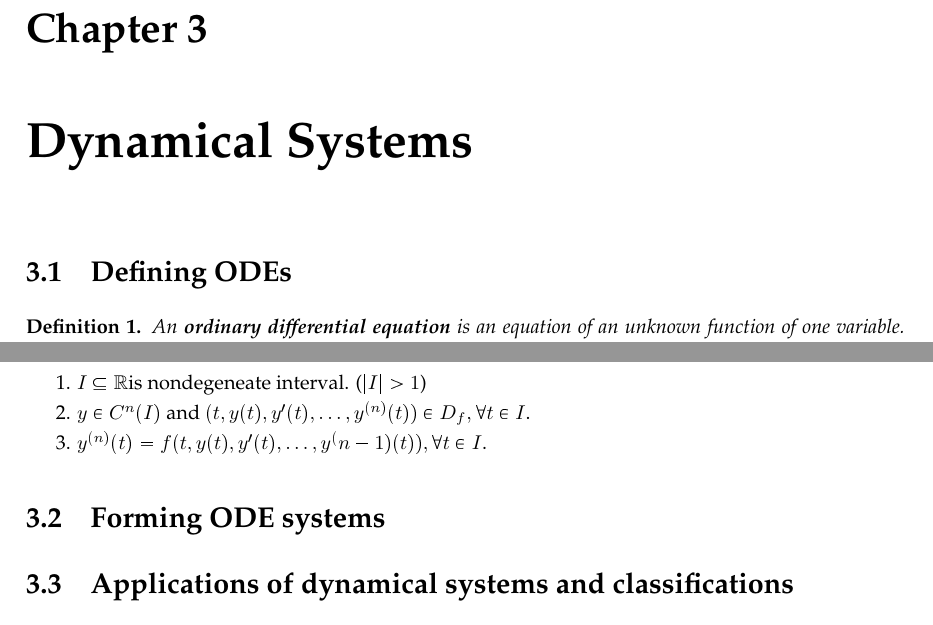
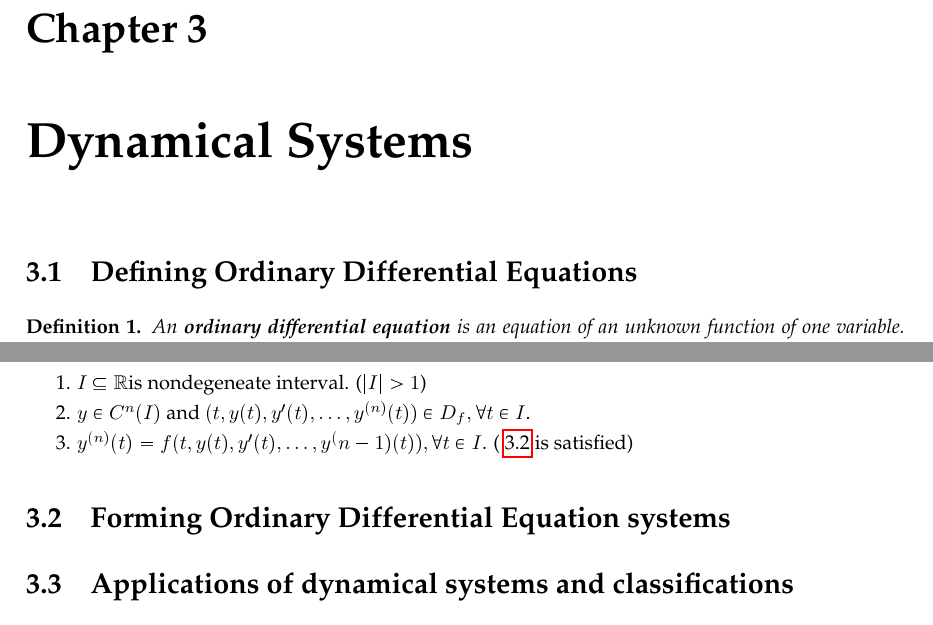
Before and after one commit to viktorashi/bachelor-thesis, a LaTeX thesis (main.tex, which reads chapters/chapter3.tex): two parts of pages 7 and 8 of 16, joined at a grey line, cut so that both start at the same text. The pictures show the PDF file main.pdf that the author committed with the source.

Commit message:
refereec

```diff
--- a/chapters/chapter3.tex
+++ b/chapters/chapter3.tex
@@ -2,7 +2,7 @@
 \label{chap:ch3}
 
 
-\section{Defining ODEs}
+\section{Defining Ordinary Differential Equations}
 \begin{definition}
     \textit{An \textbf{ordinary differential equation} is an equation of an unknown function of one variable. This can be expressed as a function \textbf{of} this unknown function and its various derivatives}.
 \end{definition}
@@ -47,13 +47,13 @@ Or, more formally:
 
     2. $y \in C^n(I)$ and $(t,y(t), y'(t), \dots, y^{(n)}(t)) \in D_f, \forall t \in I$.
 
-    3. $y^{(n)}(t)= f(t,y(t),y'(t),\dots,y^(n-1)(t)), \forall t \in I$.
+    3. $y^{(n)}(t)= f(t,y(t),y'(t),\dots,y^(n-1)(t)), \forall t \in I$. ( \ref{eq:3.1.2} is satisfied)
 
 \end{definition}
 
 % zi aici ce inseamna continuously differentiale sau cauta pen et naibii ce inseamna condiia de regulariate ea teoremei aleia
 
-\section{Forming ODE systems}
+\section{Forming Ordinary Differential Equation systems}
 
 
 \section{Applications of dynamical systems and classifications}
```
Also changed, not shown: main.pdf.
